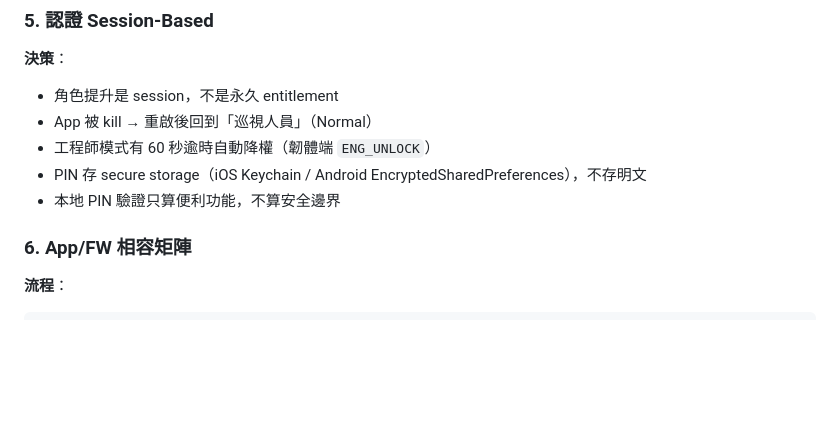
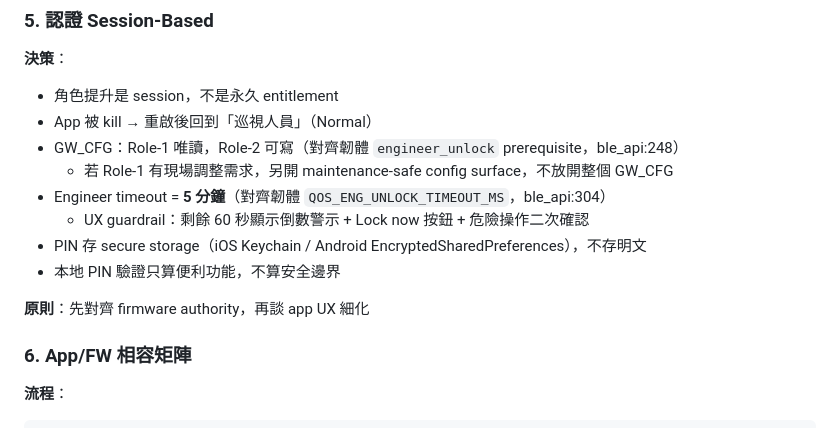
Before and after one commit to Royyyylin/ble_qos_app, a Markdown page: docs/architecture/APP_ARCHITECTURE.md, the part around the change. Rendered like a GitHub page; blank space fills up the shorter version.

```diff
--- a/docs/architecture/APP_ARCHITECTURE.md
+++ b/docs/architecture/APP_ARCHITECTURE.md
@@ -106,9 +106,14 @@ Device Session（前景）→ 單台 active 連線 + PING keepalive
 **決策**：
 - 角色提升是 session，不是永久 entitlement
 - App 被 kill → 重啟後回到「巡視人員」（Normal）
-- 工程師模式有 60 秒逾時自動降權（韌體端 `ENG_UNLOCK`）
+- GW_CFG：Role-1 唯讀，Role-2 可寫（對齊韌體 `engineer_unlock` prerequisite，ble_api:248）
+  - 若 Role-1 有現場調整需求，另開 maintenance-safe config surface，不放開整個 GW_CFG
+- Engineer timeout = **5 分鐘**（對齊韌體 `QOS_ENG_UNLOCK_TIMEOUT_MS`，ble_api:304）
+  - UX guardrail：剩餘 60 秒顯示倒數警示 + Lock now 按鈕 + 危險操作二次確認
 - PIN 存 secure storage（iOS Keychain / Android EncryptedSharedPreferences），不存明文
 - 本地 PIN 驗證只算便利功能，不算安全邊界
+
+**原則**：先對齊 firmware authority，再談 app UX 細化
 
 ### 6. App/FW 相容矩陣
 
```
Also changed, not shown: docs/architecture/DECISIONS_60Q.md (+2 -1 lines), docs/architecture/SPEC_REVISION_CHECKLIST.md (+11 -4 lines).
